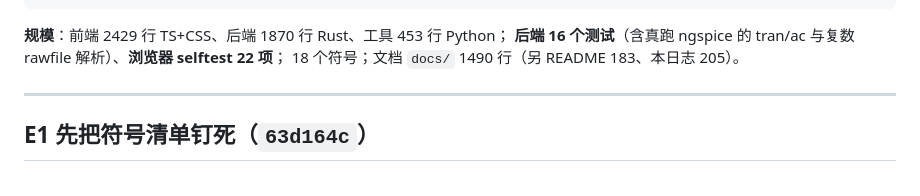
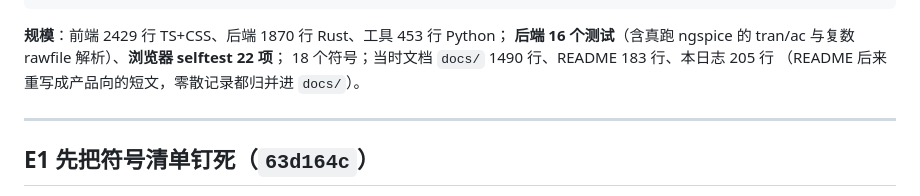
Before and after one commit to amonisachicken/rustomp-circuit-designer, a Markdown page: docs/09-devlog.md, the part around the change. Drawn GitHub-style.

Commit message:
docs(devlog): 规模数字注明是当时的快照（README 已重写）

```diff
--- a/docs/09-devlog.md
+++ b/docs/09-devlog.md
@@ -29,7 +29,8 @@
 
 **规模**：前端 2429 行 TS+CSS、后端 1870 行 Rust、工具 453 行 Python；
 **后端 16 个测试**（含真跑 ngspice 的 tran/ac 与复数 rawfile 解析）、**浏览器 selftest 22 项**；
-18 个符号；文档 `docs/` 1490 行（另 README 183、本日志 205）。
+18 个符号；当时文档 `docs/` 1490 行、README 183 行、本日志 205 行
+（README 后来重写成产品向的短文，零散记录都归并进 `docs/`）。
 
 ---
 
```
